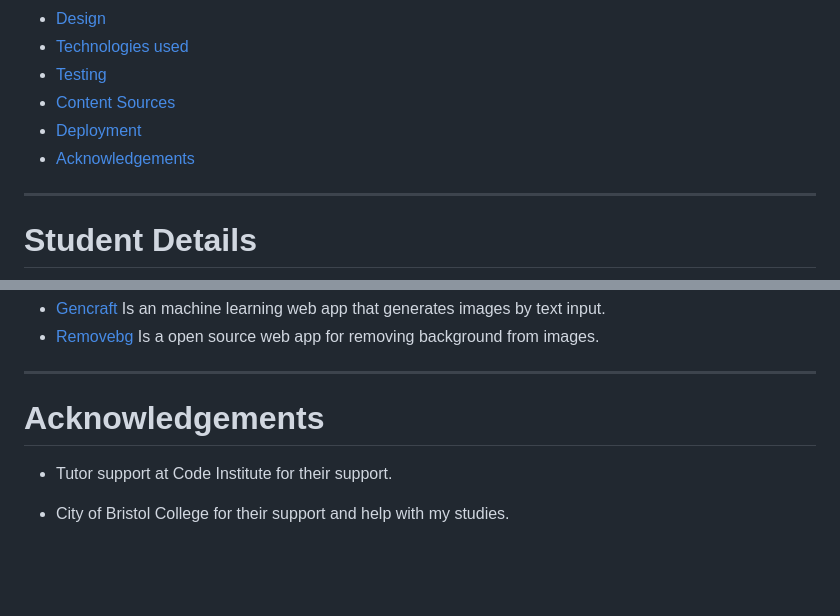
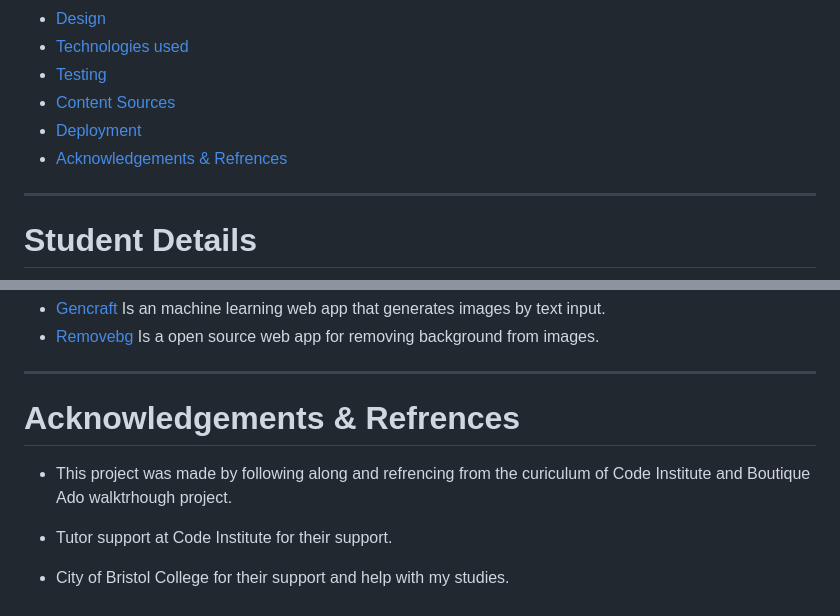
Before and after one commit to PSebastian96/pjt4-Pyma, a Markdown page: README.md, 2 parts joined by grey strips. Drawn GitHub-style; blank space fills up the shorter version.

```diff
--- a/README.md
+++ b/README.md
@@ -22,7 +22,7 @@ Fourth Milestone Project - Code Institute
 *  [Testing](#test)
 *  [Content Sources](#sources)
 *  [Deployment](#deploy)
-*  [Acknowledgements](#acknowledgements)
+*  [Acknowledgements & Refrences](#acknowledgements)
 
 <hr>
 
@@ -594,7 +595,9 @@ With your S3 bucket now set up, you can create a new folder called media and upl
 <hr/>
 
 <a name="acknowledgements"></a>
-# Acknowledgements
+# Acknowledgements & Refrences
+
+- This project was made by following along and refrencing from the curiculum of Code Institute and Boutique Ado walktrhough project.
 
 -   Tutor support at Code Institute for their support.
 
```
Also changed, not shown: other parts of README.md (+6 -5 lines).
